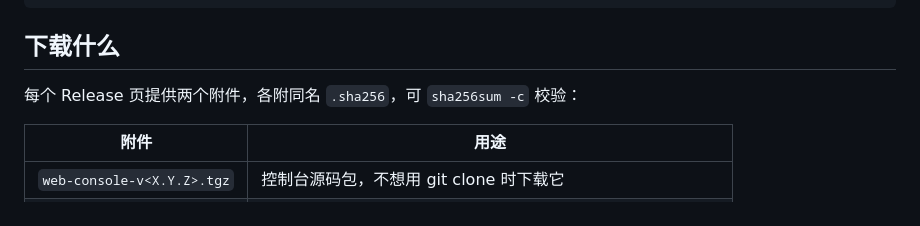
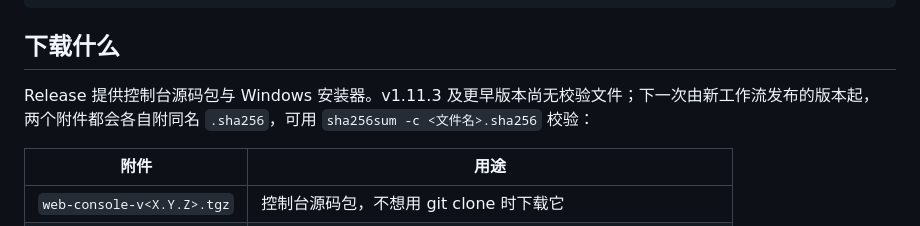
Before and after one commit to dpkg-s/ai-memory-web, a Markdown page: README.md, the part around the change. Rendered like a GitHub page.

Commit message:
docs: clarify checksum availability for releases

```diff
--- a/README.md
+++ b/README.md
@@ -78,7 +78,8 @@ python -m http.server 8080 --directory web
 
 ## 下载什么
 
-每个 Release 页提供两个附件，各附同名 `.sha256`，可 `sha256sum -c` 校验：
+Release 提供控制台源码包与 Windows 安装器。v1.11.3 及更早版本尚无校验文件；下一次由新工作流发布的版本起，
+两个附件都会各自附同名 `.sha256`，可用 `sha256sum -c <文件名>.sha256` 校验：
 
 | 附件 | 用途 |
 | --- | --- |
```
